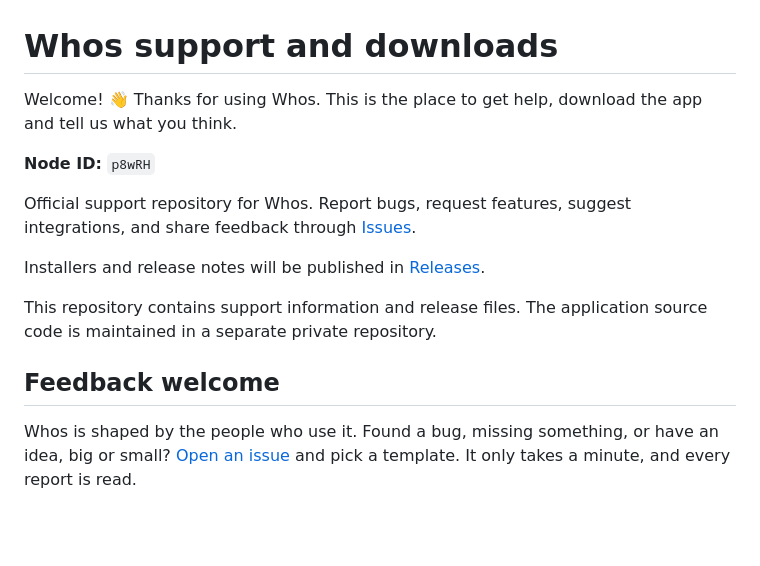
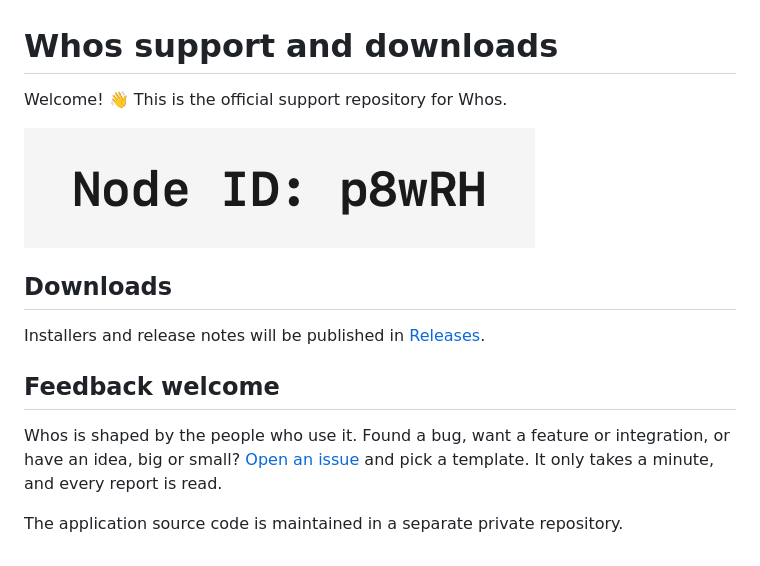
Before and after one commit to juannavalonribas/whos-support, a Markdown page: README.md, the part around the change. Rendered like a GitHub page; pictures changed too: assets/node-id.jpg (added); blank space fills up the shorter version.

Commit message:
Show Node ID as image and remove duplicated content from README

```diff
--- a/README.md
+++ b/README.md
@@ -1,15 +1,15 @@
 # Whos support and downloads
 
-Welcome! 👋 Thanks for using Whos. This is the place to get help, download the app and tell us what you think.
+Welcome! 👋 This is the official support repository for Whos.
 
-**Node ID:** `p8wRH`
+![Node ID: p8wRH](assets/node-id.jpg)
 
-Official support repository for Whos. Report bugs, request features, suggest integrations, and share feedback through [Issues](https://github.com/juannavalonribas/whos-support/issues).
+## Downloads
 
 Installers and release notes will be published in [Releases](https://github.com/juannavalonribas/whos-support/releases).
 
-This repository contains support information and release files. The application source code is maintained in a separate private repository.
-
 ## Feedback welcome
 
-Whos is shaped by the people who use it. Found a bug, missing something, or have an idea, big or small? [Open an issue](https://github.com/juannavalonribas/whos-support/issues/new/choose) and pick a template. It only takes a minute, and every report is read.
+Whos is shaped by the people who use it. Found a bug, want a feature or integration, or have an idea, big or small? [Open an issue](https://github.com/juannavalonribas/whos-support/issues/new/choose) and pick a template. It only takes a minute, and every report is read.
+
+The application source code is maintained in a separate private repository.
```
